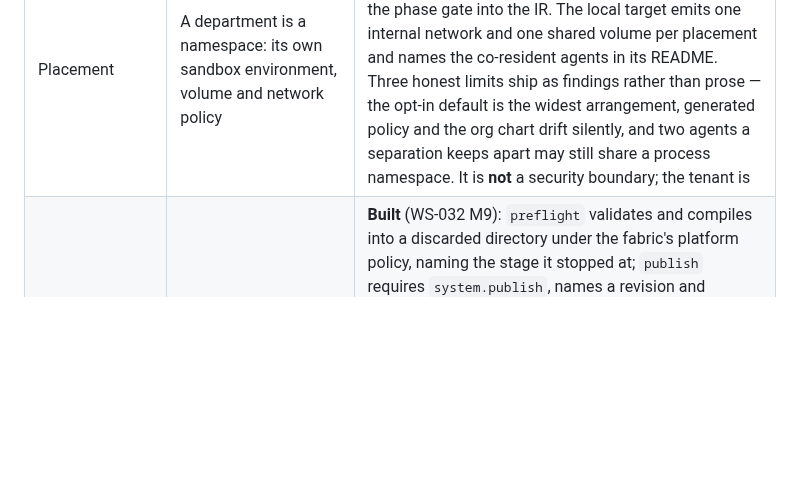
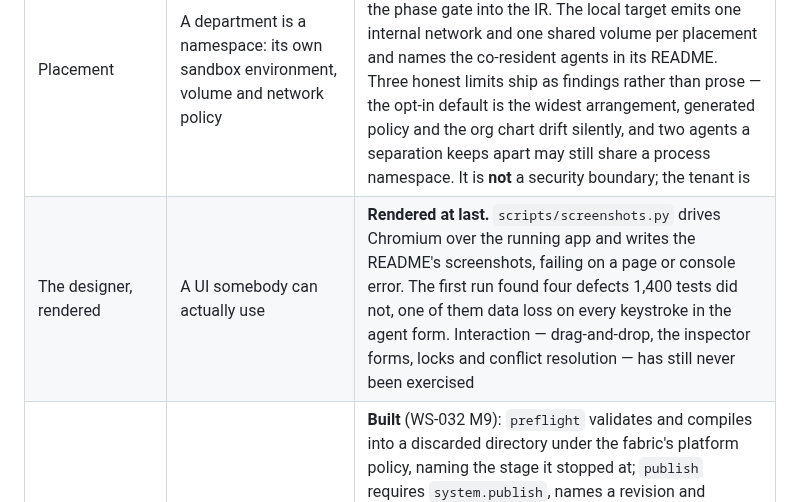
Before and after one commit to zoetsekas/agentic-organization, a Markdown page: docs/ARCHITECTURE.md, the part around the change. Rendered like a GitHub page; blank space fills up the shorter version.

```diff
--- a/docs/ARCHITECTURE.md
+++ b/docs/ARCHITECTURE.md
@@ -1574,6 +1574,7 @@ the design describes and the code does not do yet.
 | Authority: mandates | A declared scope of decision per unit, narrowing down the tree, escalating when exceeded | **Built** (ADR-0065): declared on teams, agents and missions, resolved once at the phase gate, enforced at the tool boundary, escalating to the smallest unit that holds the decision. A capability declares which decision class it constitutes, and most declare none — so an organization gets the checks it wires up, and an unwired capability decides nothing |
 | Platform targets | A design compiles to another vendor's agent definitions | **One exists** (`maf`): a `kind: Prompt` file per agent plus a `CONFORMANCE.md` naming every construct that does not travel and who enforces it instead. It is the first target that emits somebody else's format rather than infrastructure that runs ours. What it proved: the authority half of a design has nowhere to go, because no framework has a permission model — and the **tool surface is not in the IR**, since MCP mounts and built-in families are assembled by the harness at run time. The most portable thing in the ecosystem is the part we do not compile |
 | Placement | A department is a namespace: its own sandbox environment, volume and network policy | **Built** (ADR-0069): placement is an org unit crossed with an environment class, opt-in and inherited, resolved at the phase gate into the IR. The local target emits one internal network and one shared volume per placement and names the co-resident agents in its README. Three honest limits ship as findings rather than prose — the opt-in default is the widest arrangement, generated policy and the org chart drift silently, and two agents a separation keeps apart may still share a process namespace. It is **not** a security boundary; the tenant is |
+| The designer, rendered | A UI somebody can actually use | **Rendered at last.** `scripts/screenshots.py` drives Chromium over the running app and writes the README's screenshots, failing on a page or console error. The first run found four defects 1,400 tests did not, one of them data loss on every keystroke in the agent form. Interaction — drag-and-drop, the inspector forms, locks and conflict resolution — has still never been exercised |
 | The publish path | A design goes from the designer to a running system | **Built** (WS-032 M9): `preflight` validates and compiles into a discarded directory under the fabric's platform policy, naming the stage it stopped at; `publish` requires `system.publish`, names a revision and creates a deployment in `requested`. The designer **requests** and never deploys — the tenant is the fabric's to assign and the policy the fabric's to apply. The refusal is the deliverable: a 422 carries the gate's findings and the UI renders them. What remains unbuilt is the other side — nothing yet moves a deployment from `requested` to `generated` automatically |
 | Placement: the designer | Drawing the boundary you can define | Regions on the canvas, derived from the spec rather than stored in the layout, with a node test that the JavaScript and the Python resolver place agents identically. The region's border carries the network posture; it is deliberately not a hard bright box, because a placement is not a wall |
 | Authority: the designer | Editing a mandate with reference pickers | Built: the palette declares decision classes, people and separations, the mandate and posture controls ask their question outright, and the Authority view shows effective authority for agents and people with the gate's findings beside it |
```
Also changed, not shown: README.md (+19 -0 lines), docs/DESIGNER.md (+47 -8 lines), docs/images/designer-authority.png (added), docs/images/designer-canvas.png (added), docs/images/designer-org-chart.png (added), docs/images/designer-publish.png (added), 6 other files.
